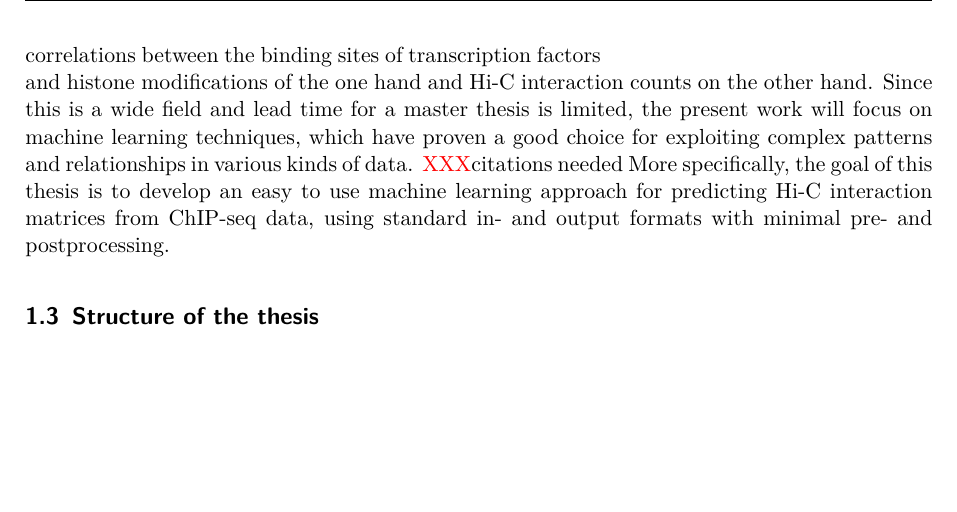
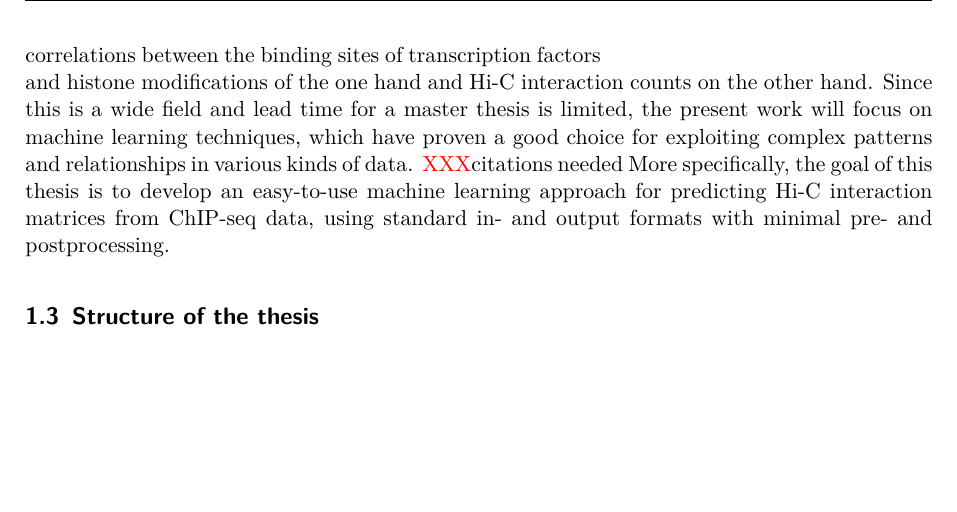
Before and after one commit to MasterprojectRK/reportMasterthesisRK, a LaTeX thesis (thesis_main.tex, which reads introduction.tex): part of page 8 of 17, cut so that both start at the same text. Compiled offline with pdfLaTeX.

Commit message:
minor editorial changes

```diff
--- a/introduction.tex
+++ b/introduction.tex
@@ -114,7 +114,7 @@ Since this is a wide field and lead time for a master thesis is limited,
 the present work will focus on machine learning techniques,
 which have proven a good choice for exploiting complex patterns
 and relationships in various kinds of data. \xxx citations needed
-More specifically, the goal of this thesis is to develop an easy to use machine learning
+More specifically, the goal of this thesis is to develop an easy-to-use machine learning
 approach for predicting Hi-C interaction matrices from ChIP-seq data,
 using standard in- and output formats with minimal pre- and postprocessing.
 
```
Also changed, not shown: introduction.tex (2 more changed lines).
